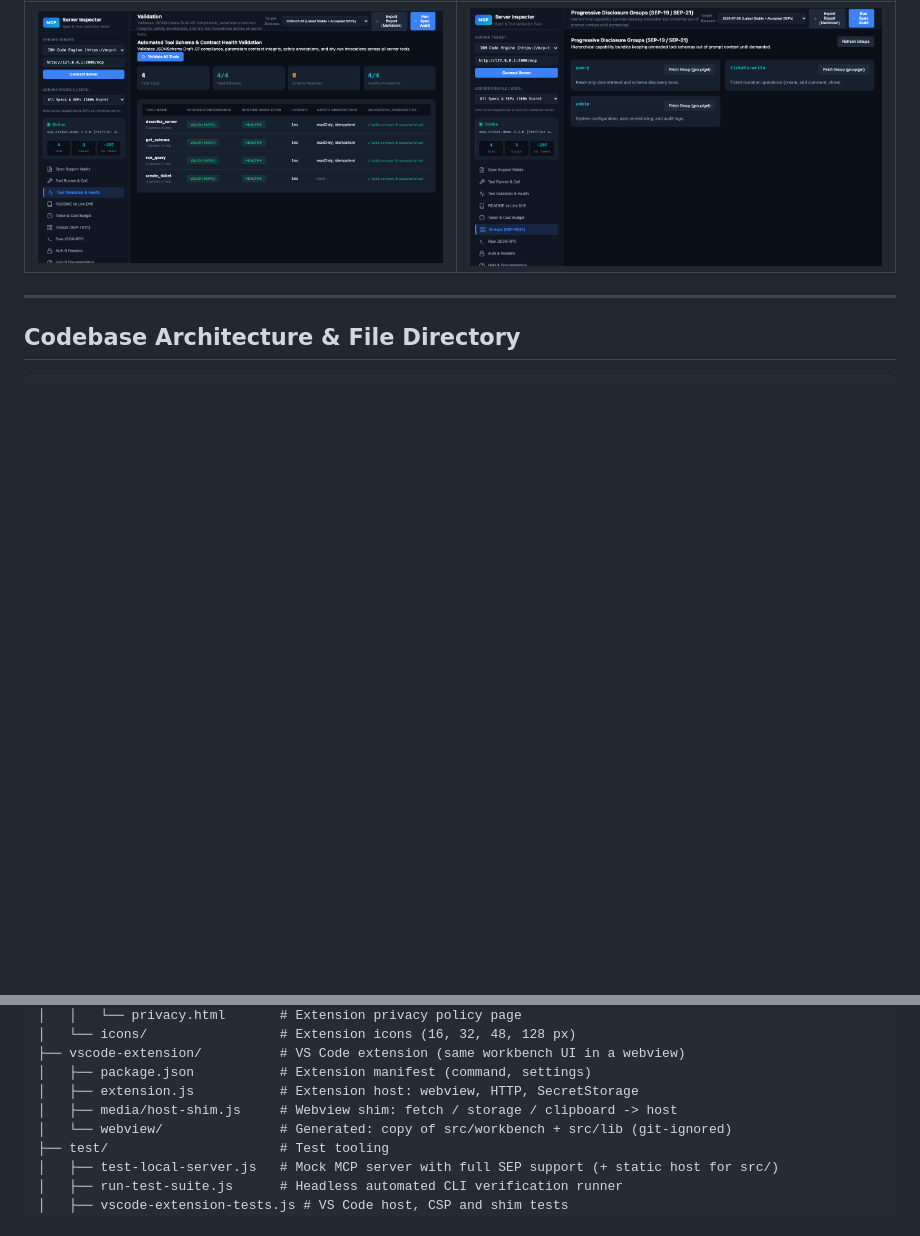
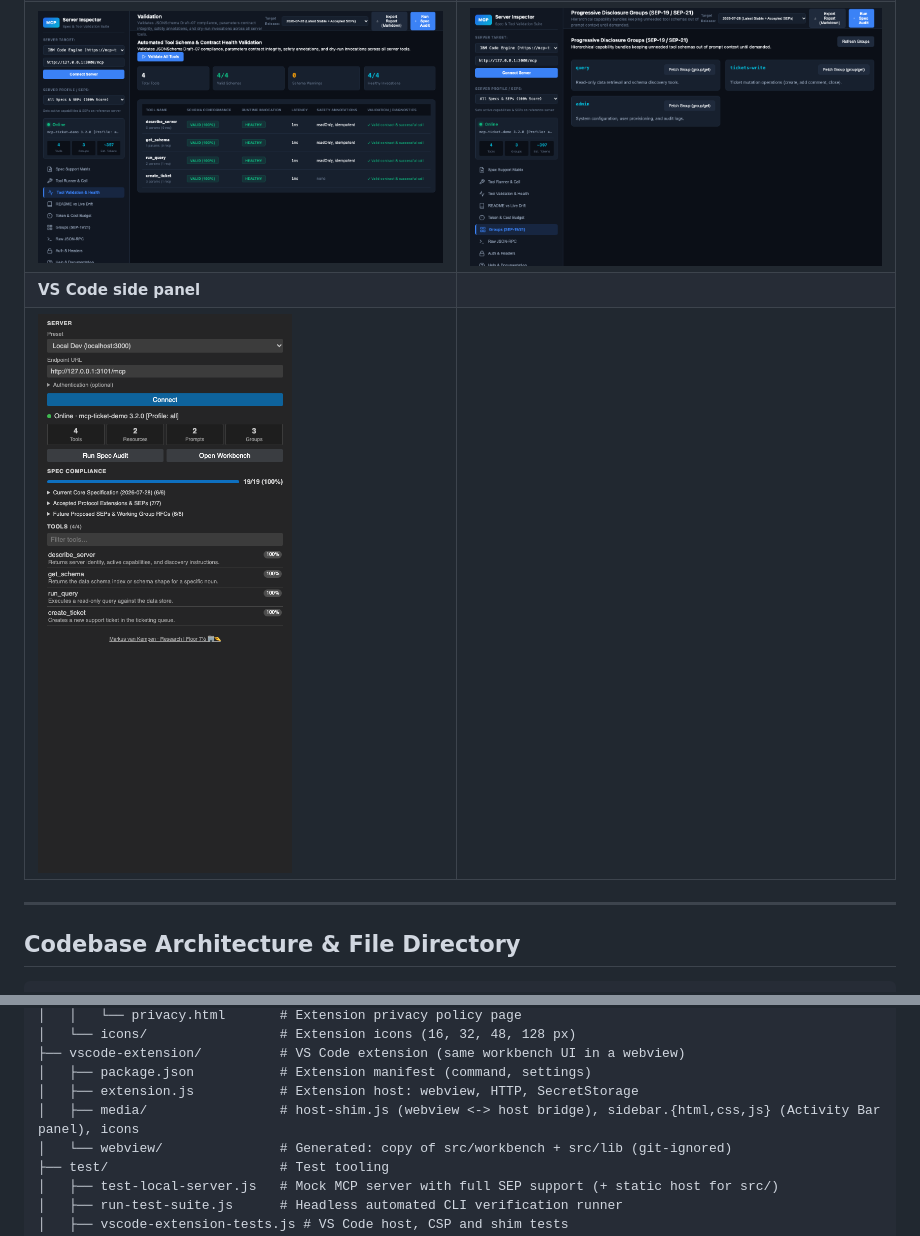
Before and after one commit to markusvankempen/mcp-server-inspector-chrome-extension, a Markdown page: README.md, 2 parts joined by grey strips. Rendered like a GitHub page; pictures changed too: store/screenshot-6-vscode-sidebar.png (added); blank space fills up the shorter version.

Commit message:
Docs: VS Code side panel screenshot

```diff
--- a/README.md
+++ b/README.md
@@ -75,6 +75,8 @@ The **MCP Server Inspector & Spec Auditor** is built for developers, AI engineer
 | ![Tools runner](store/screenshot-2-tools-runner.png) | ![Batch validation](store/screenshot-3-batch-validation.png) |
 | **README drift** | **Groups explorer** |
 | ![README drift](store/screenshot-4-readme-drift.png) | ![Groups explorer](store/screenshot-5-groups-explorer.png) |
+| **VS Code side panel** | |
+| ![VS Code side panel](store/screenshot-6-vscode-sidebar.png) | |
 
 ---
 
@@ -102,7 +104,7 @@ mcp-server-inspector-chrome-extention/
 ├── vscode-extension/          # VS Code extension (same workbench UI in a webview)
 │   ├── package.json           # Extension manifest (command, settings)
 │   ├── extension.js           # Extension host: webview, HTTP, SecretStorage
-│   ├── media/host-shim.js     # Webview shim: fetch / storage / clipboard -> host
+│   ├── media/                 # host-shim.js (webview <-> host bridge), sidebar.{html,css,js} (Activity Bar panel), icons
 │   └── webview/               # Generated: copy of src/workbench + src/lib (git-ignored)
 ├── test/                      # Test tooling
 │   ├── test-local-server.js   # Mock MCP server with full SEP support (+ static host for src/)
```
